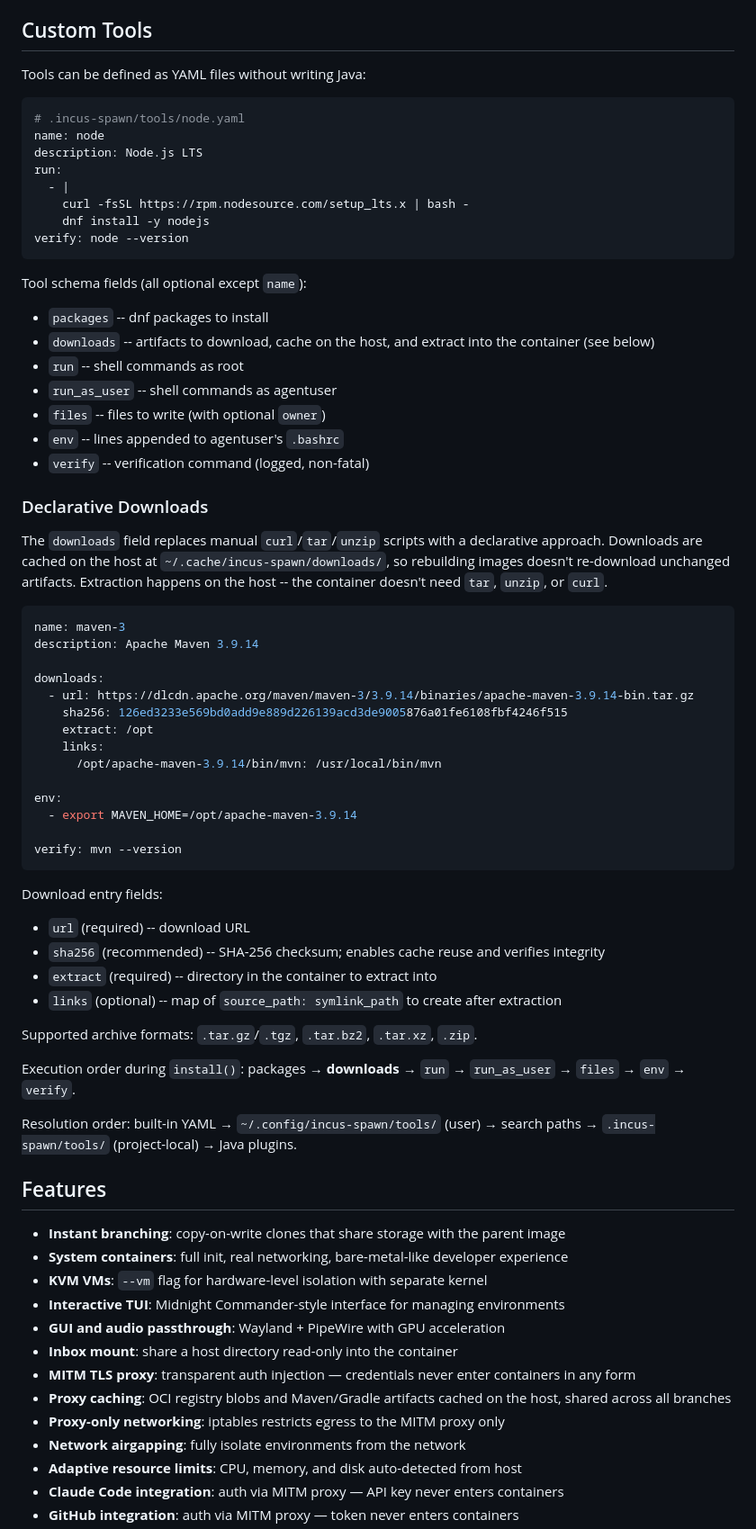
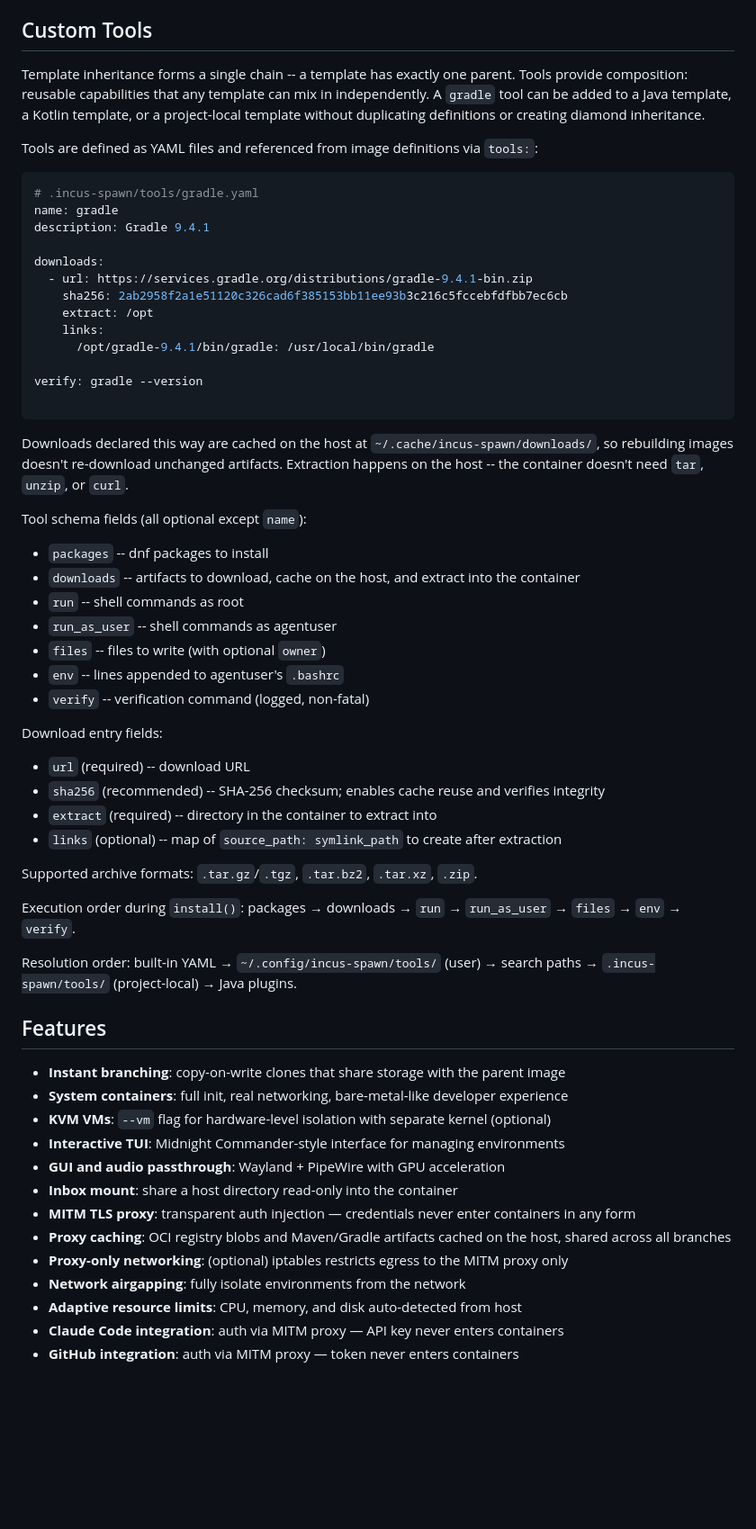
Before and after one commit to Sanne/incus-spawn, a Markdown page: README.md, the part around one of its changes. Shown at 90% size. Drawn GitHub-style; blank space fills up the shorter version.

````diff
--- a/README.md
+++ b/README.md
@@ -138,48 +141,37 @@ Repo entry fields:
 
 ## Custom Tools
 
-Tools can be defined as YAML files without writing Java:
+Template inheritance forms a single chain -- a template has exactly one parent. Tools provide composition: reusable capabilities that any template can mix in independently. A `gradle` tool can be added to a Java template, a Kotlin template, or a project-local template without duplicating definitions or creating diamond inheritance.
+
+Tools are defined as YAML files and referenced from image definitions via `tools:`:
 
 ```yaml
-# .incus-spawn/tools/node.yaml
-name: node
-description: Node.js LTS
-run:
-  - |
-    curl -fsSL https://rpm.nodesource.com/setup_lts.x | bash -
-    dnf install -y nodejs
-verify: node --version
+# .incus-spawn/tools/gradle.yaml
+name: gradle
+description: Gradle 9.4.1
+
+downloads:
+  - url: https://services.gradle.org/distributions/gradle-9.4.1-bin.zip
+    sha256: 2ab2958f2a1e51120c326cad6f385153bb11ee93b3c216c5fccebfdfbb7ec6cb
+    extract: /opt
+    links:
+      /opt/gradle-9.4.1/bin/gradle: /usr/local/bin/gradle
+
+verify: gradle --version
+
 ```
+
+Downloads declared this way are cached on the host at `~/.cache/incus-spawn/downloads/`, so rebuilding images doesn't re-download unchanged artifacts.
+Extraction happens on the host -- the container doesn't need `tar`, `unzip`, or `curl`.
 
 Tool schema fields (all optional except `name`):
 - `packages` -- dnf packages to install
-- `downloads` -- artifacts to download, cache on the host, and extract into the container (see below)
+- `downloads` -- artifacts to download, cache on the host, and extract into the container
 - `run` -- shell commands as root
 - `run_as_user` -- shell commands as agentuser
 - `files` -- files to write (with optional `owner`)
 - `env` -- lines appended to agentuser's `.bashrc`
 - `verify` -- verification command (logged, non-fatal)
-
-### Declarative Downloads
-
-The `downloads` field replaces manual `curl`/`tar`/`unzip` scripts with a declarative approach. Downloads are cached on the host at `~/.cache/incus-spawn/downloads/`, so rebuilding images doesn't re-download unchanged artifacts. Extraction happens on the host -- the container doesn't need `tar`, `unzip`, or `curl`.
-
-```yaml
-name: maven-3
-description: Apache Maven 3.9.14
-
-downloads:
-  - url: https://dlcdn.apache.org/maven/maven-3/3.9.14/binaries/apache-maven-3.9.14-bin.tar.gz
-    sha256: 126ed3233e569bd0add9e889d226139acd3de9005876a01fe6108fbf4246f515
-    extract: /opt
-    links:
-      /opt/apache-maven-3.9.14/bin/mvn: /usr/local/bin/mvn
-
-env:
-  - export MAVEN_HOME=/opt/apache-maven-3.9.14
-
-verify: mvn --version
-```
 
 Download entry fields:
 - `url` (required) -- download URL
@@ -189,7 +181,7 @@ Download entry fields:
 
 Supported archive formats: `.tar.gz`/`.tgz`, `.tar.bz2`, `.tar.xz`, `.zip`.
 
-Execution order during `install()`: packages → **downloads** → `run` → `run_as_user` → `files` → `env` → `verify`.
+Execution order during `install()`: packages → downloads → `run` → `run_as_user` → `files` → `env` → `verify`.
 
 Resolution order: built-in YAML → `~/.config/incus-spawn/tools/` (user) → search paths → `.incus-spawn/tools/` (project-local) → Java plugins.
 
@@ -197,13 +189,13 @@ Resolution order: built-in YAML → `~/.config/incus-spawn/tools/` (user) → se
 
 - **Instant branching**: copy-on-write clones that share storage with the parent image
 - **System containers**: full init, real networking, bare-metal-like developer experience
-- **KVM VMs**: `--vm` flag for hardware-level isolation with separate kernel
+- **KVM VMs**: `--vm` flag for hardware-level isolation with separate kernel (optional)
 - **Interactive TUI**: Midnight Commander-style interface for managing environments
 - **GUI and audio passthrough**: Wayland + PipeWire with GPU acceleration
 - **Inbox mount**: share a host directory read-only into the container
 - **MITM TLS proxy**: transparent auth injection — credentials never enter containers in any form
 - **Proxy caching**: OCI registry blobs and Maven/Gradle artifacts cached on the host, shared across all branches
-- **Proxy-only networking**: iptables restricts egress to the MITM proxy only
+- **Proxy-only networking**: (optional) iptables restricts egress to the MITM proxy only
 - **Network airgapping**: fully isolate environments from the network
 - **Adaptive resource limits**: CPU, memory, and disk auto-detected from host
 - **Claude Code integration**: auth via MITM proxy — API key never enters containers
````
Also changed, not shown: other parts of README.md (+8 -6 lines).
